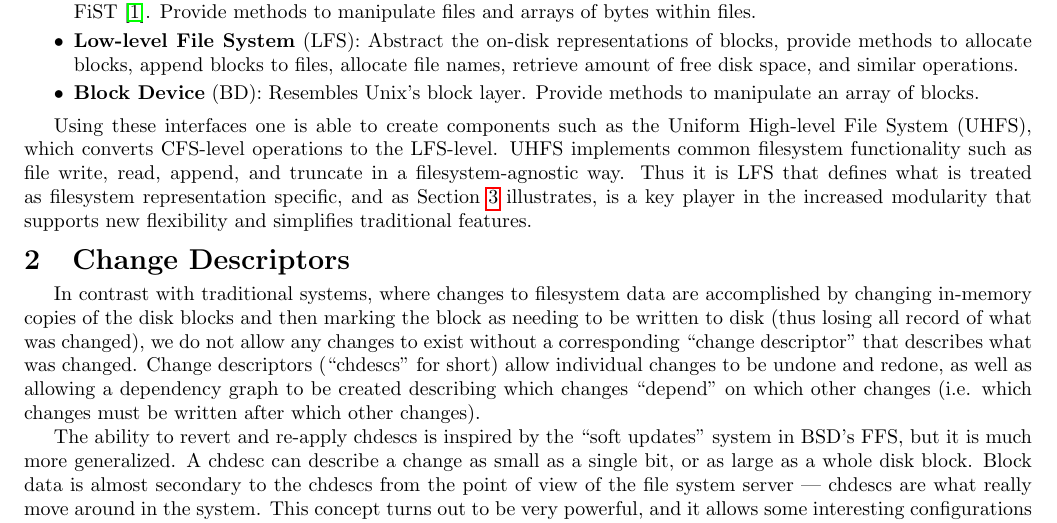
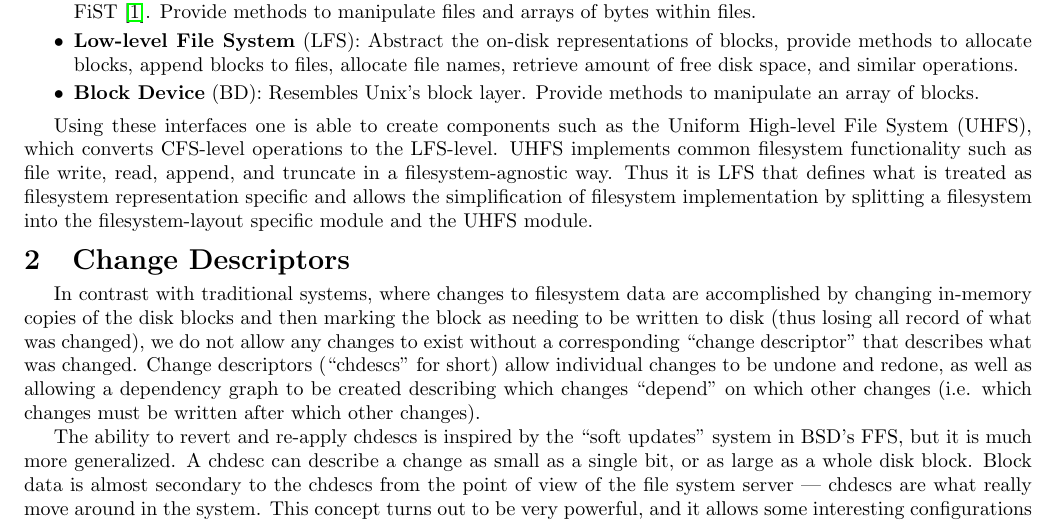
Before and after one commit to ucla-readable/fstitch-doc, a LaTeX document (sosp_poster/abstract.tex, which reads sosp_poster/interfaces.tex): part of the page, cut so that both start at the same text. Compiled offline with pdfLaTeX.

Commit message:
r1323: Reworded usefulness of LFS.

```diff
--- a/sosp_poster/interfaces.tex
+++ b/sosp_poster/interfaces.tex
@@ -29,7 +29,6 @@ Uniform High-level File System (UHFS), which converts CFS-level
 operations to the LFS-level. UHFS implements common filesystem
 functionality such as file write, read, append, and truncate in a
 filesystem-agnostic way. Thus it is LFS that defines what is treated
-as filesystem representation specific, and as
-Section~\ref{sec:examples} illustrates, is a key player in the
-increased modularity that supports new flexibility and simplifies
-traditional features.
+as filesystem representation specific and allows the simplification of
+filesystem implementation by splitting a filesystem into the
+filesystem-layout specific module and the UHFS module.
```
